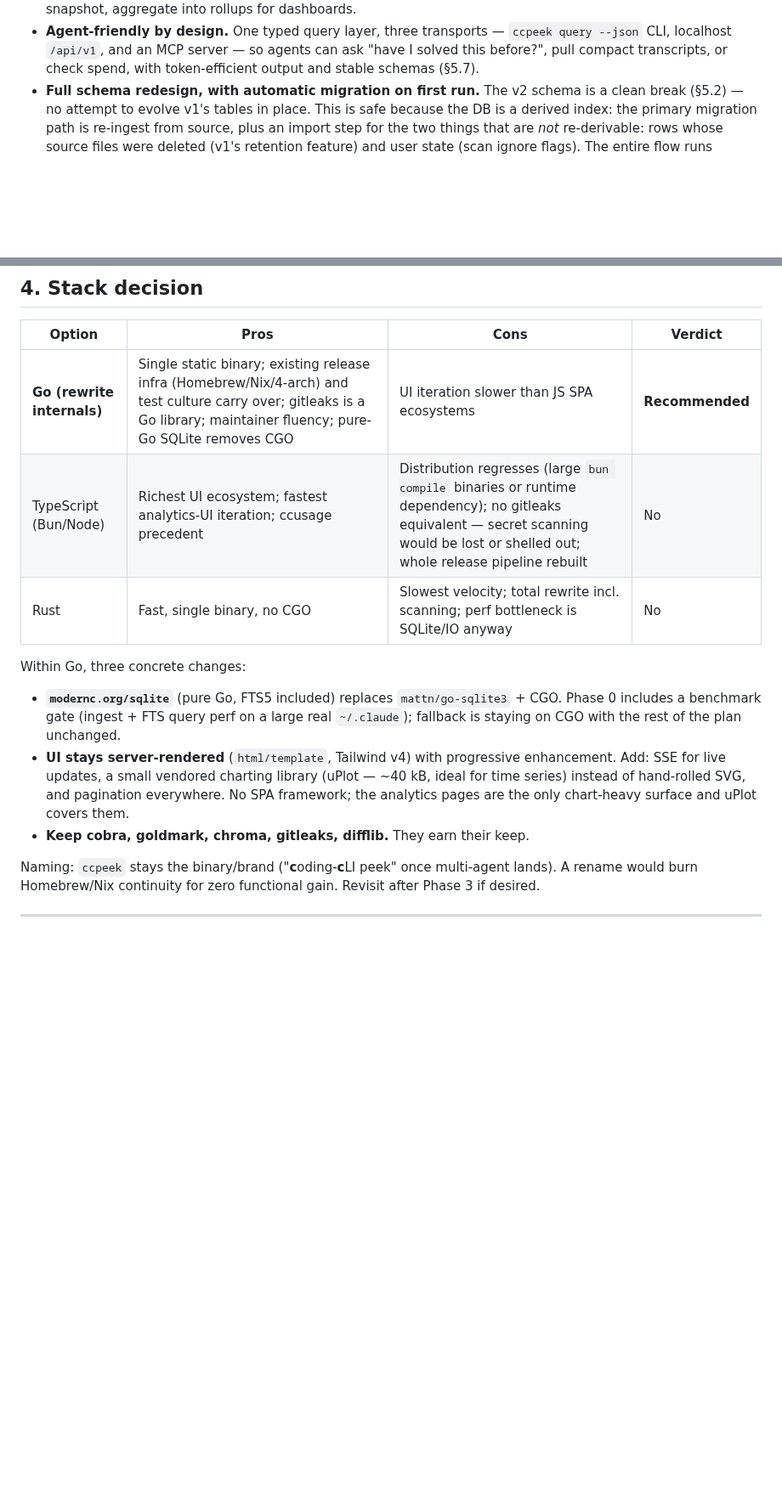
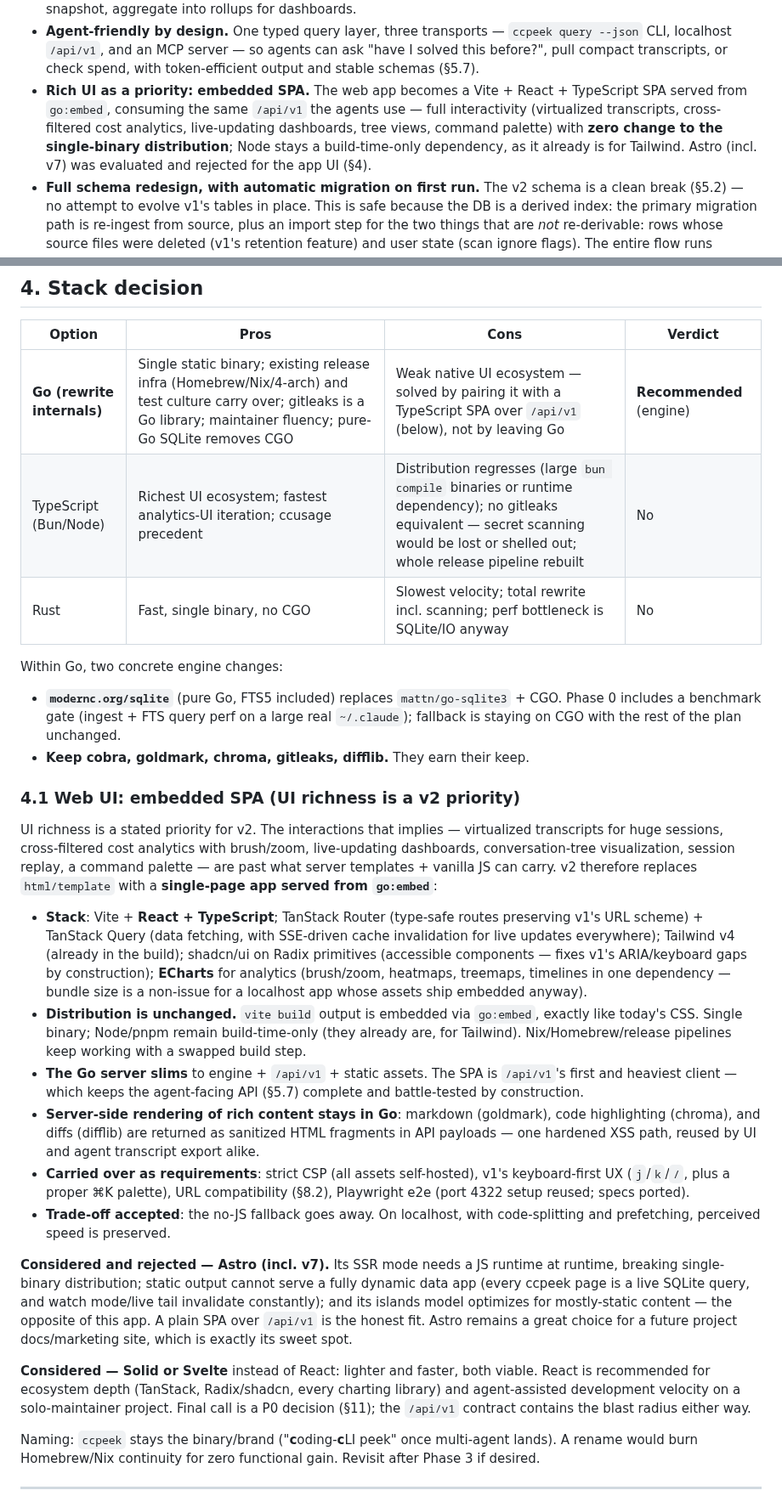
Before and after one commit to ahmedelgabri/ccpeek, a Markdown page: docs/v2-plan.md, 2 parts joined by grey strips. Shown at 85% size. Rendered like a GitHub page; blank space fills up the shorter version.

Commit message:
docs(v2-plan): make UI richness a v2 priority — embedded SPA replaces server templates
- New §4.1: web UI becomes a Vite + React + TypeScript SPA served from
  go:embed, consuming /api/v1 (TanStack Router/Query, Tailwind v4,
  shadcn/ui on Radix, ECharts for analytics). Distribution unchanged:
  Node stays build-time-only, single binary preserved.
- Records the Astro evaluation (incl. v7) and rejection for the app UI:
  SSR mode needs a JS runtime at runtime, static output can't serve a
  fully dynamic data app, islands model fits mostly-static content —
  Astro stays the right tool for a future docs/marketing site.
- Rich-content rendering (markdown/chroma/diffs) stays server-side in Go,
  returned as sanitized HTML fragments — one hardened XSS path.
- SSE now drives TanStack Query invalidation (every view live-updates);
  SPA is /api/v1's first client, battle-testing the agent surface.
- Roadmap: P0 gains the SPA scaffold spike + framework call; P1 becomes
  the SPA parity build (~4-5 wk) gated on ported e2e specs; P2 gains
  cross-filtered ECharts cost explorer. New risks + open question for
  React-vs-Solid/Svelte.
- Fix markdown fences: tag schema sketch as sql, migration flow as text.

Co-Authored-By: Claude Fable 5 <noreply@anthropic.com>
Claude-Session: https://claude.ai/code/session_01XF8PT2xHdBqwq89g5NDnqh

```diff
--- a/docs/v2-plan.md
+++ b/docs/v2-plan.md
@@ -36,6 +36,13 @@ and research into the storage formats of other coding agents.
   `ccpeek query --json` CLI, localhost `/api/v1`, and an MCP server — so
   agents can ask "have I solved this before?", pull compact transcripts, or
   check spend, with token-efficient output and stable schemas (§5.7).
+- **Rich UI as a priority: embedded SPA.** The web app becomes a
+  Vite + React + TypeScript SPA served from `go:embed`, consuming the same
+  `/api/v1` the agents use — full interactivity (virtualized transcripts,
+  cross-filtered cost analytics, live-updating dashboards, tree views,
+  command palette) with **zero change to the single-binary distribution**;
+  Node stays a build-time-only dependency, as it already is for Tailwind.
+  Astro (incl. v7) was evaluated and rejected for the app UI (§4).
 - **Full schema redesign, with automatic migration on first run.** The v2
   schema is a clean break (§5.2) — no attempt to evolve v1's tables in place.
   This is safe because the DB is a derived index: the primary migration path
@@ -162,22 +173,64 @@ Web layer (`internal/server`, `internal/web`):
 
 | Option | Pros | Cons | Verdict |
 |---|---|---|---|
-| **Go (rewrite internals)** | Single static binary; existing release infra (Homebrew/Nix/4-arch) and test culture carry over; gitleaks is a Go library; maintainer fluency; pure-Go SQLite removes CGO | UI iteration slower than JS SPA ecosystems | **Recommended** |
+| **Go (rewrite internals)** | Single static binary; existing release infra (Homebrew/Nix/4-arch) and test culture carry over; gitleaks is a Go library; maintainer fluency; pure-Go SQLite removes CGO | Weak native UI ecosystem — solved by pairing it with a TypeScript SPA over `/api/v1` (below), not by leaving Go | **Recommended** (engine) |
 | TypeScript (Bun/Node) | Richest UI ecosystem; fastest analytics-UI iteration; ccusage precedent | Distribution regresses (large `bun compile` binaries or runtime dependency); no gitleaks equivalent — secret scanning would be lost or shelled out; whole release pipeline rebuilt | No |
 | Rust | Fast, single binary, no CGO | Slowest velocity; total rewrite incl. scanning; perf bottleneck is SQLite/IO anyway | No |
 
-Within Go, three concrete changes:
+Within Go, two concrete engine changes:
 
 - **`modernc.org/sqlite`** (pure Go, FTS5 included) replaces
   `mattn/go-sqlite3` + CGO. Phase 0 includes a benchmark gate (ingest + FTS
   query perf on a large real `~/.claude`); fallback is staying on CGO with the
   rest of the plan unchanged.
-- **UI stays server-rendered** (`html/template`, Tailwind v4) with progressive
-  enhancement. Add: SSE for live updates, a small vendored charting library
-  (uPlot — ~40 kB, ideal for time series) instead of hand-rolled SVG, and
-  pagination everywhere. No SPA framework; the analytics pages are the only
-  chart-heavy surface and uPlot covers them.
 - **Keep cobra, goldmark, chroma, gitleaks, difflib.** They earn their keep.
+
+### 4.1 Web UI: embedded SPA (UI richness is a v2 priority)
+
+UI richness is a stated priority for v2. The interactions that implies —
+virtualized transcripts for huge sessions, cross-filtered cost analytics with
+brush/zoom, live-updating dashboards, conversation-tree visualization, session
+replay, a command palette — are past what server templates + vanilla JS can
+carry. v2 therefore replaces `html/template` with a **single-page app served
+from `go:embed`**:
+
+- **Stack**: Vite + **React + TypeScript**; TanStack Router (type-safe routes
+  preserving v1's URL scheme) + TanStack Query (data fetching, with SSE-driven
+  cache invalidation for live updates everywhere); Tailwind v4 (already in the
+  build); shadcn/ui on Radix primitives (accessible components — fixes v1's
+  ARIA/keyboard gaps by construction); **ECharts** for analytics (brush/zoom,
+  heatmaps, treemaps, timelines in one dependency — bundle size is a non-issue
+  for a localhost app whose assets ship embedded anyway).
+- **Distribution is unchanged.** `vite build` output is embedded via
+  `go:embed`, exactly like today's CSS. Single binary; Node/pnpm remain
+  build-time-only (they already are, for Tailwind). Nix/Homebrew/release
+  pipelines keep working with a swapped build step.
+- **The Go server slims** to engine + `/api/v1` + static assets. The SPA is
+  `/api/v1`'s first and heaviest client — which keeps the agent-facing API
+  (§5.7) complete and battle-tested by construction.
+- **Server-side rendering of rich content stays in Go**: markdown (goldmark),
+  code highlighting (chroma), and diffs (difflib) are returned as sanitized
+  HTML fragments in API payloads — one hardened XSS path, reused by UI and
+  agent transcript export alike.
+- **Carried over as requirements**: strict CSP (all assets self-hosted),
+  v1's keyboard-first UX (`j`/`k`/`/`, plus a proper ⌘K palette), URL
+  compatibility (§8.2), Playwright e2e (port 4322 setup reused; specs ported).
+- **Trade-off accepted**: the no-JS fallback goes away. On localhost, with
+  code-splitting and prefetching, perceived speed is preserved.
+
+**Considered and rejected — Astro (incl. v7).** Its SSR mode needs a JS
+runtime at runtime, breaking single-binary distribution; static output cannot
+serve a fully dynamic data app (every ccpeek page is a live SQLite query, and
+watch mode/live tail invalidate constantly); and its islands model optimizes
+for mostly-static content — the opposite of this app. A plain SPA over
+`/api/v1` is the honest fit. Astro remains a great choice for a future
+project docs/marketing site, which is exactly its sweet spot.
+
+**Considered — Solid or Svelte** instead of React: lighter and faster, both
+viable. React is recommended for ecosystem depth (TanStack, Radix/shadcn,
+every charting library) and agent-assisted development velocity on a
+solo-maintainer project. Final call is a P0 decision (§11); the `/api/v1`
+contract contains the blast radius either way.
 
 Naming: `ccpeek` stays the binary/brand ("**c**oding-**c**LI peek" once
 multi-agent lands). A rename would burn Homebrew/Nix continuity for zero
```
Also changed, not shown: other parts of docs/v2-plan.md (+27 -13 lines).
